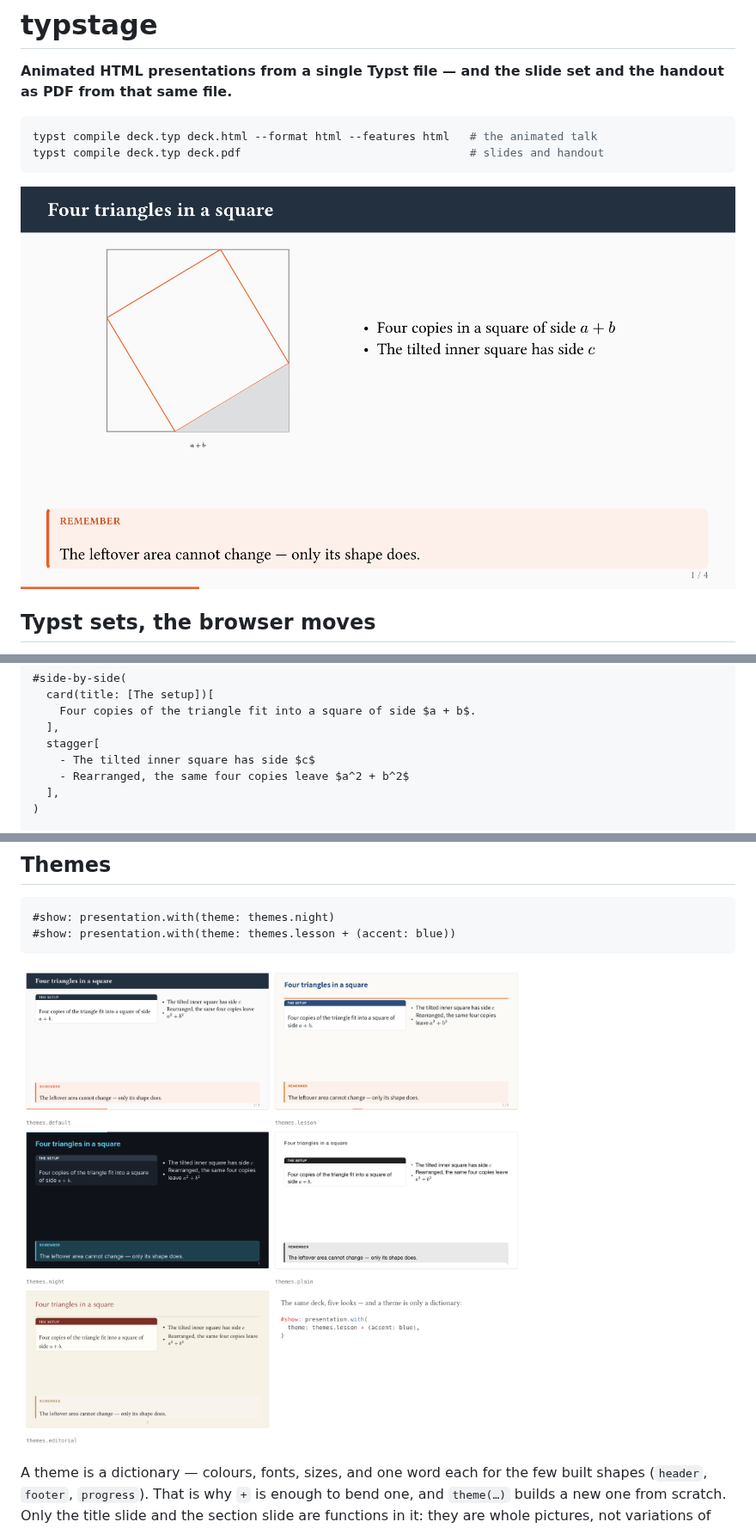
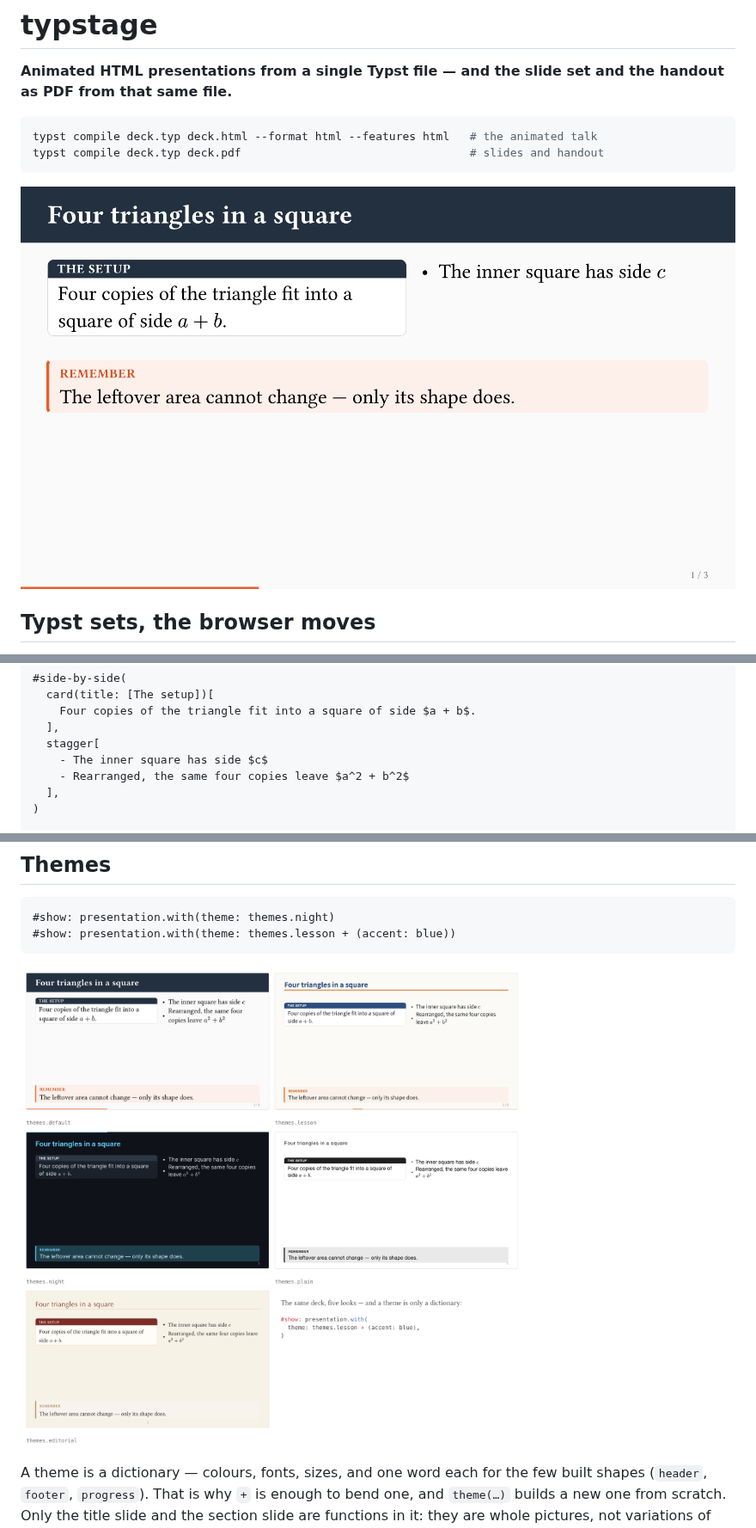
Before and after one commit to Loewe1000/typstage, a Markdown page: README.md, 3 parts joined by grey strips. Shown at 86% size. Rendered like a GitHub page; pictures changed too: assets/slide.png, assets/themes.png.

Commit message:
README-Bilder neu: sie zeigten den Stand vor den Abstands- und Größenfixen
Die drei Bilder entstanden um 22:14, die Reparaturen an Kartenabstand,
Merksatz und Schriftgrößen um 22:43 und 22:54. Sie zeigten also noch die 30pt
unter dem Kartenkopf, die 34pt im Merksatz und die alten 19pt/23pt.

Neu aufgenommen aus denselben Quellen: das Heldenbild wieder aus headless
Chrome bei 1600×900, diesmal auf Schritt 3 statt am Ende — die Bildunterschrift
verspricht „halfway through its reveals", und vorher stand schon alles da. Das
Handout aus demselben Deck mit `handout: 3`, die Galerie aus fünf frisch
gerenderten Theme-Folien.

Dabei fiel auf, dass ein Stichpunkt bei der größeren Schrift das `c` allein in
eine Zeile schob. Der Text ist in der README, im Beispiel-Deck und in den fünf
Theme-Decks gleichermaßen gekürzt — Bild und abgedrucktes Beispiel bleiben so
dasselbe.

```diff
--- a/README.md
+++ b/README.md
@@ -53,7 +53,7 @@ This file compiles, as it stands, with both commands above.
     Four copies of the triangle fit into a square of side $a + b$.
   ],
   stagger[
-    - The tilted inner square has side $c$
+    - The inner square has side $c$
     - Rearranged, the same four copies leave $a^2 + b^2$
   ],
 )
```
Also changed, not shown: assets/handout.png.
